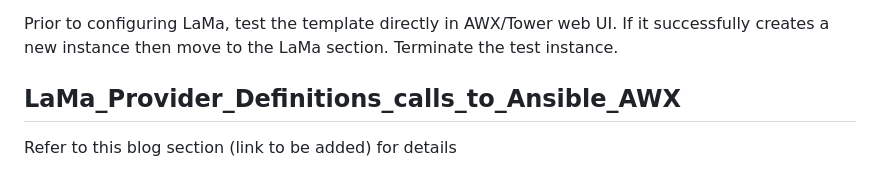
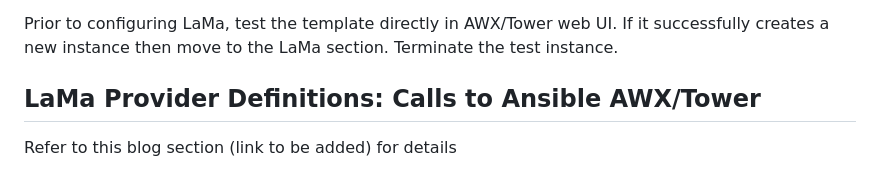
Before and after one commit to SAP-samples/landscape-management-sample-scripts, a Markdown page: custom-operation_ansible_provision_new_host/README.md, the part around the change. Rendered like a GitHub page.

```diff
--- a/custom-operation_ansible_provision_new_host/README.md
+++ b/custom-operation_ansible_provision_new_host/README.md
@@ -146,7 +146,7 @@ Prior to configuring LaMa, test the template directly in AWX/Tower web UI. If it
 
 <a name="tag"></a>
 
-## LaMa_Provider_Definitions_calls_to_Ansible_AWX
+## LaMa Provider Definitions: Calls to Ansible AWX/Tower
 Refer to this blog section (link to be added) for details
 
 ## LaMa Custom Operation: Create VM (call to Ansible AWX/Tower)
```
